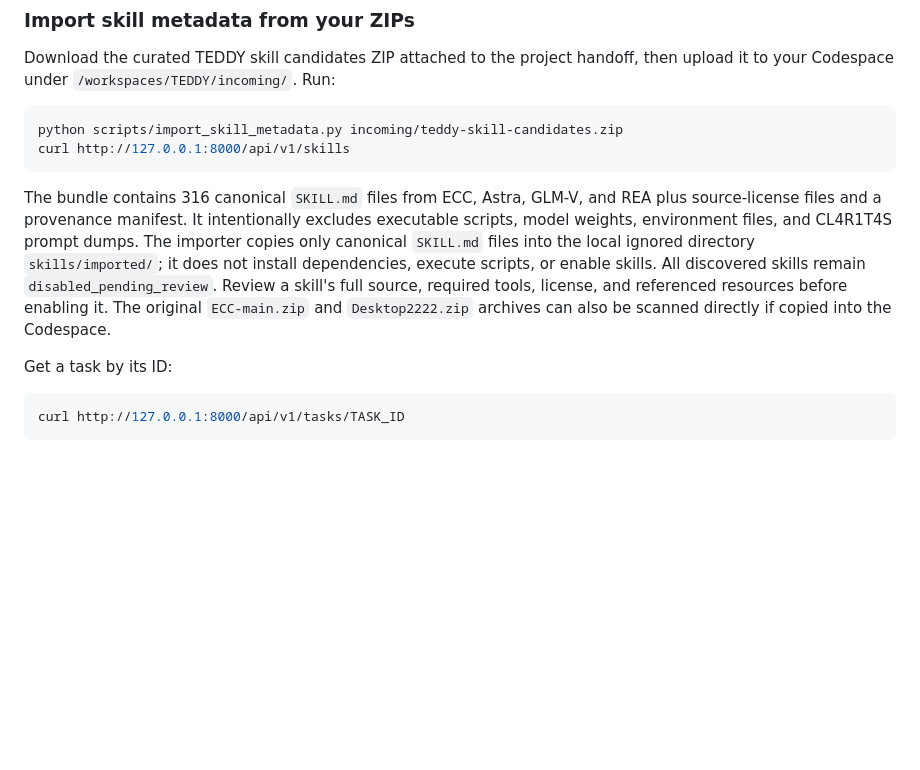
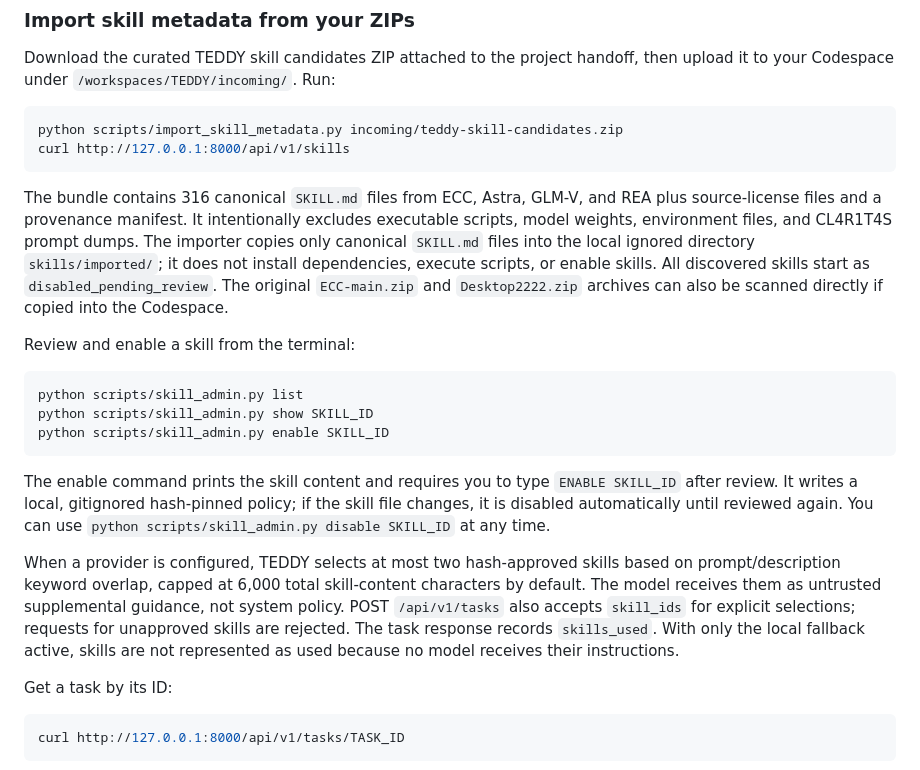
Before and after one commit to johan-g-thekkel/FRIDAY, a Markdown page: README.md, the part around the change. Rendered like a GitHub page; blank space fills up the shorter version.

Commit message:
Document review and model-use workflow for approved skills

````diff
--- a/README.md
+++ b/README.md
@@ -85,7 +85,19 @@ python scripts/import_skill_metadata.py incoming/teddy-skill-candidates.zip
 curl http://127.0.0.1:8000/api/v1/skills
 ```
 
-The bundle contains 316 canonical `SKILL.md` files from ECC, Astra, GLM-V, and REA plus source-license files and a provenance manifest. It intentionally excludes executable scripts, model weights, environment files, and CL4R1T4S prompt dumps. The importer copies only canonical `SKILL.md` files into the local ignored directory `skills/imported/`; it does not install dependencies, execute scripts, or enable skills. All discovered skills remain `disabled_pending_review`. Review a skill's full source, required tools, license, and referenced resources before enabling it. The original `ECC-main.zip` and `Desktop2222.zip` archives can also be scanned directly if copied into the Codespace.
+The bundle contains 316 canonical `SKILL.md` files from ECC, Astra, GLM-V, and REA plus source-license files and a provenance manifest. It intentionally excludes executable scripts, model weights, environment files, and CL4R1T4S prompt dumps. The importer copies only canonical `SKILL.md` files into the local ignored directory `skills/imported/`; it does not install dependencies, execute scripts, or enable skills. All discovered skills start as `disabled_pending_review`. The original `ECC-main.zip` and `Desktop2222.zip` archives can also be scanned directly if copied into the Codespace.
+
+Review and enable a skill from the terminal:
+
+```bash
+python scripts/skill_admin.py list
+python scripts/skill_admin.py show SKILL_ID
+python scripts/skill_admin.py enable SKILL_ID
+```
+
+The enable command prints the skill content and requires you to type `ENABLE SKILL_ID` after review. It writes a local, gitignored hash-pinned policy; if the skill file changes, it is disabled automatically until reviewed again. You can use `python scripts/skill_admin.py disable SKILL_ID` at any time.
+
+When a provider is configured, TEDDY selects at most two hash-approved skills based on prompt/description keyword overlap, capped at 6,000 total skill-content characters by default. The model receives them as untrusted supplemental guidance, not system policy. POST `/api/v1/tasks` also accepts `skill_ids` for explicit selections; requests for unapproved skills are rejected. The task response records `skills_used`. With only the local fallback active, skills are not represented as used because no model receives their instructions.
 
 Get a task by its ID:
 
````
